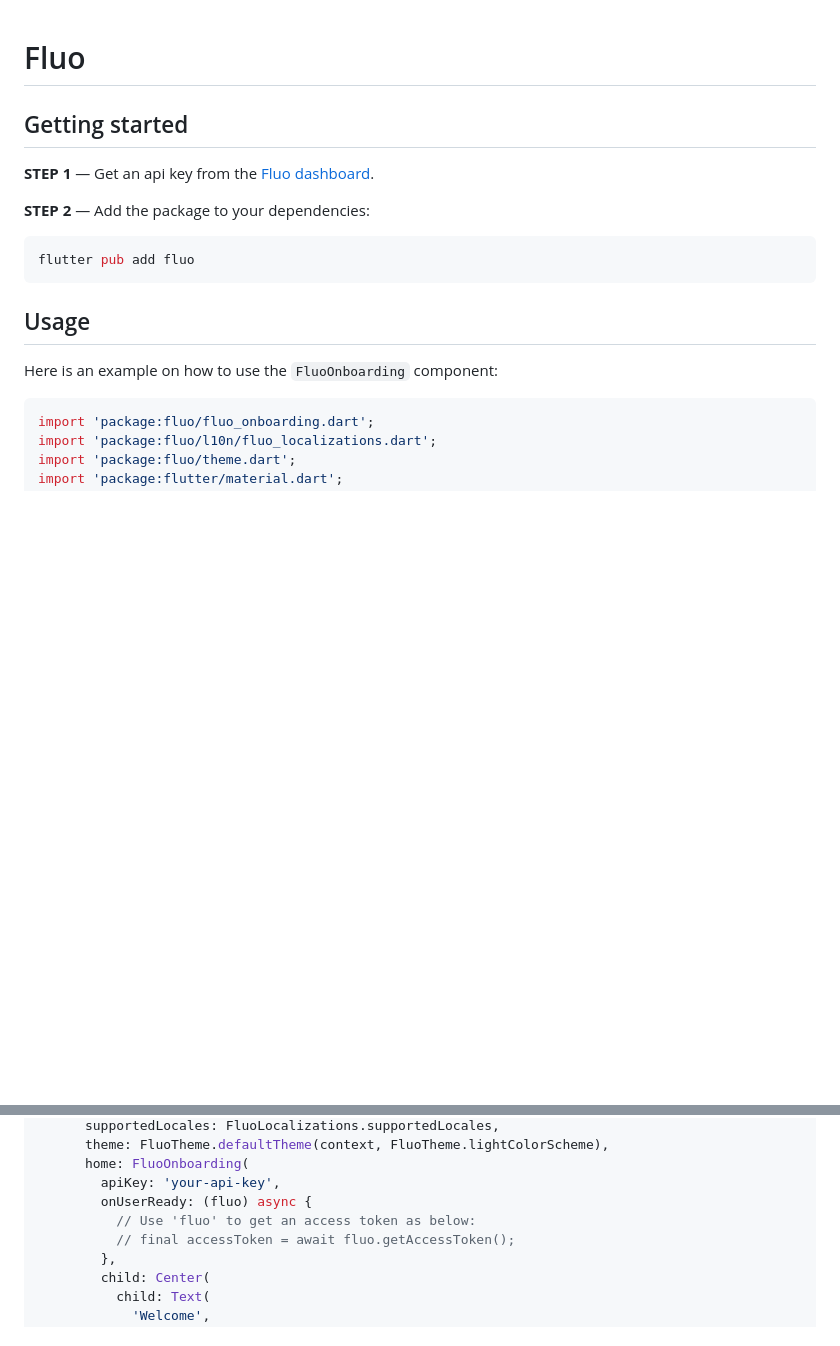
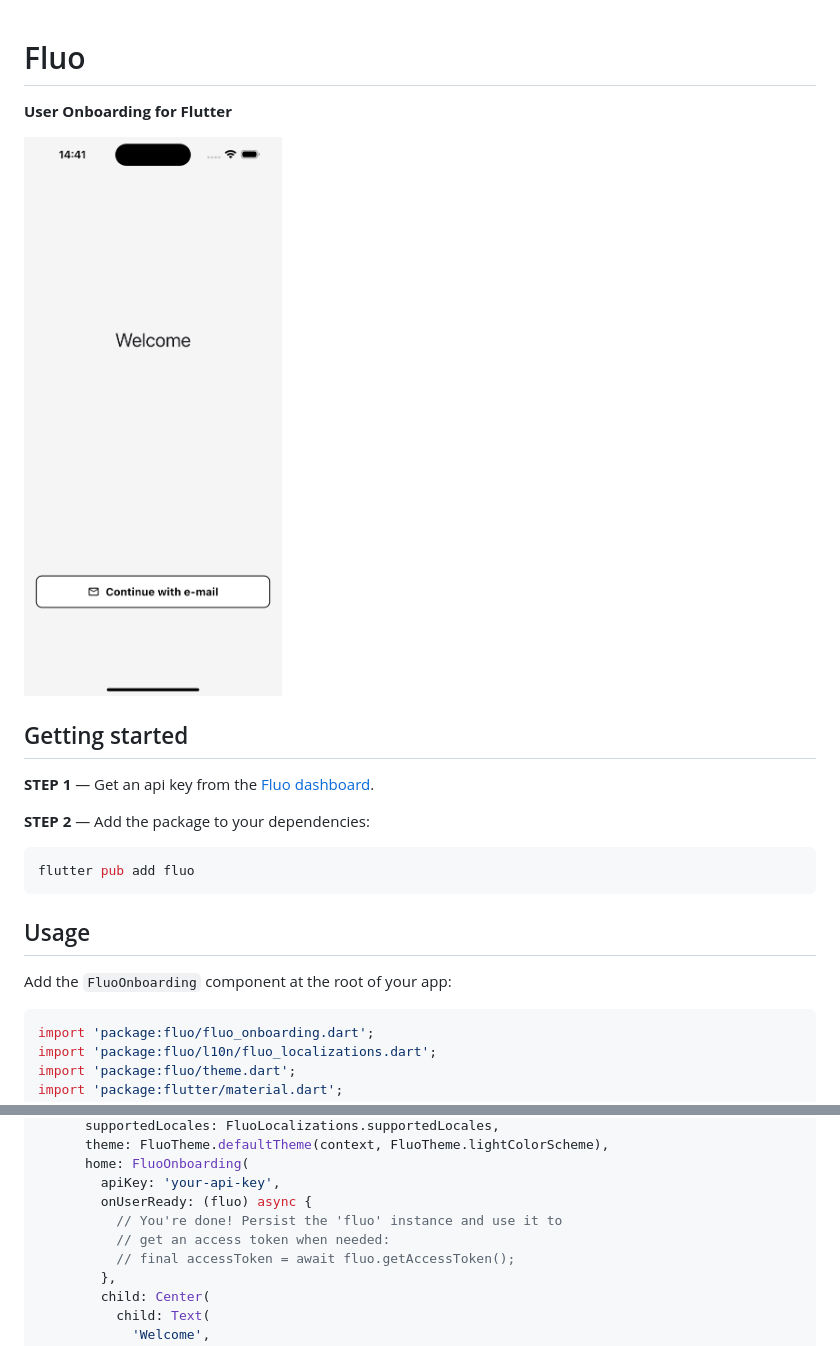
Before and after one commit to fluo-dev/flutter-sdk, a Markdown page: README.md, 2 parts joined by grey strips. GitHub-like rendering; pictures changed too: assets/images/screenshot.png (added); blank space fills up the shorter version.

Commit message:
add screenshot in readme

````diff
--- a/README.md
+++ b/README.md
@@ -1,4 +1,8 @@
 # Fluo
+
+**User Onboarding for Flutter**
+
+![Fluo Screenshot](assets/images/screenshot.png "Fluo Onboarding")
 
 ## Getting started
 
@@ -12,7 +16,7 @@ flutter pub add fluo
 
 ## Usage
 
-Here is an example on how to use the `FluoOnboarding` component:
+Add the `FluoOnboarding` component at the root of your app:
 
 ```dart
 import 'package:fluo/fluo_onboarding.dart';
@@ -39,7 +43,8 @@ class ExampleApp extends StatelessWidget {
       home: FluoOnboarding(
         apiKey: 'your-api-key',
         onUserReady: (fluo) async {
-          // Use 'fluo' to get an access token as below:
+          // You're done! Persist the 'fluo' instance and use it to
+          // get an access token when needed:
           // final accessToken = await fluo.getAccessToken();
         },
         child: Center(
````
Also changed, not shown: 1 other file.
